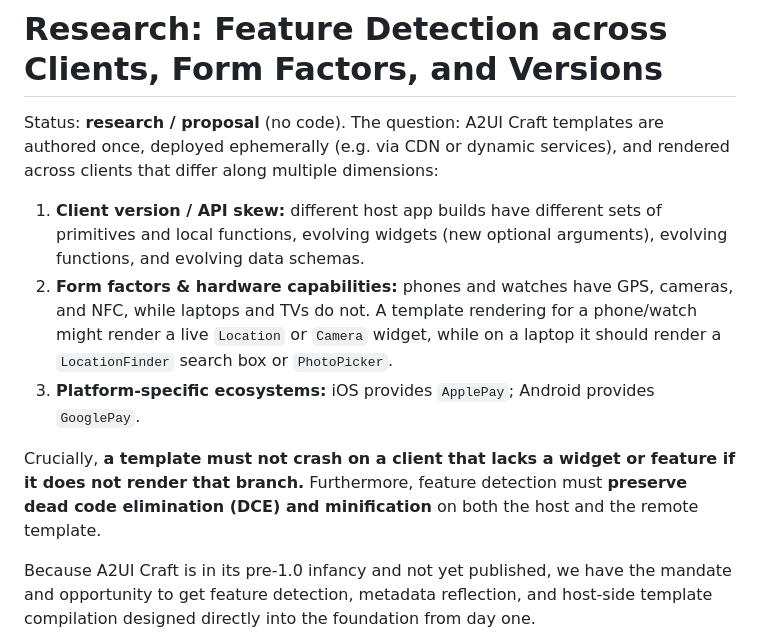
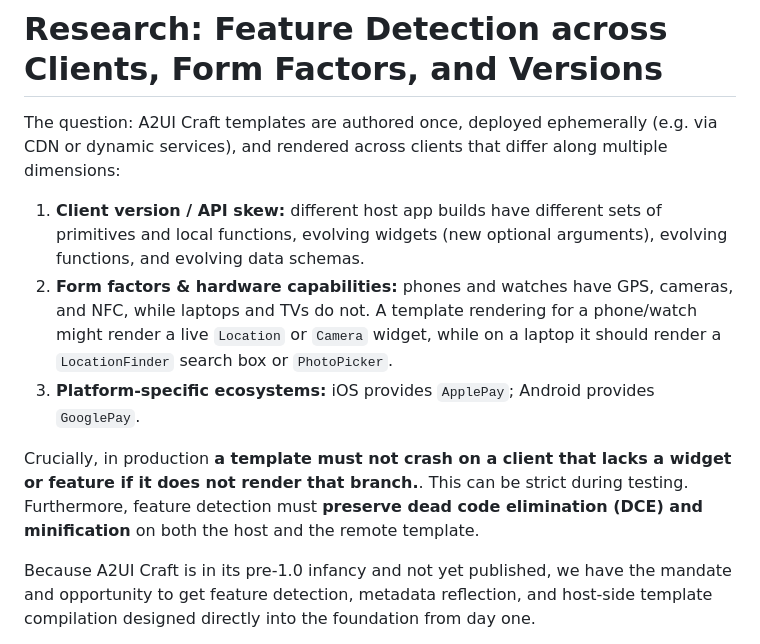
Before and after one commit to yjbanov/a2ui_craft, a Markdown page: research/feature_detection/FEATURE_DETECTION_DESIGN.md, the part around the change. Rendered like a GitHub page.

Commit message:
docs(research): update crash resilience note in feature detection design

```diff
--- a/research/feature_detection/FEATURE_DETECTION_DESIGN.md
+++ b/research/feature_detection/FEATURE_DETECTION_DESIGN.md
@@ -1,6 +1,6 @@
 # Research: Feature Detection across Clients, Form Factors, and Versions
 
-Status: **research / proposal** (no code). The question: A2UI Craft templates are
+The question: A2UI Craft templates are
 authored once, deployed ephemerally (e.g. via CDN or dynamic services), and rendered
 across clients that differ along multiple dimensions:
 
@@ -14,9 +14,10 @@ across clients that differ along multiple dimensions:
 3. **Platform-specific ecosystems:** iOS provides `ApplePay`; Android provides
    `GooglePay`.
 
-Crucially, **a template must not crash on a client that lacks a widget or feature
-if it does not render that branch.** Furthermore, feature detection must **preserve
-dead code elimination (DCE) and minification** on both the host and the remote template.
+Crucially, in production **a template must not crash on a client that lacks a widget or feature
+if it does not render that branch.**. This can be strict during testing. Furthermore,
+feature detection must **preserve dead code elimination (DCE) and minification** on
+both the host and the remote template.
 
 Because A2UI Craft is in its pre-1.0 infancy and not yet published, we have the mandate
 and opportunity to get feature detection, metadata reflection, and host-side template
```
